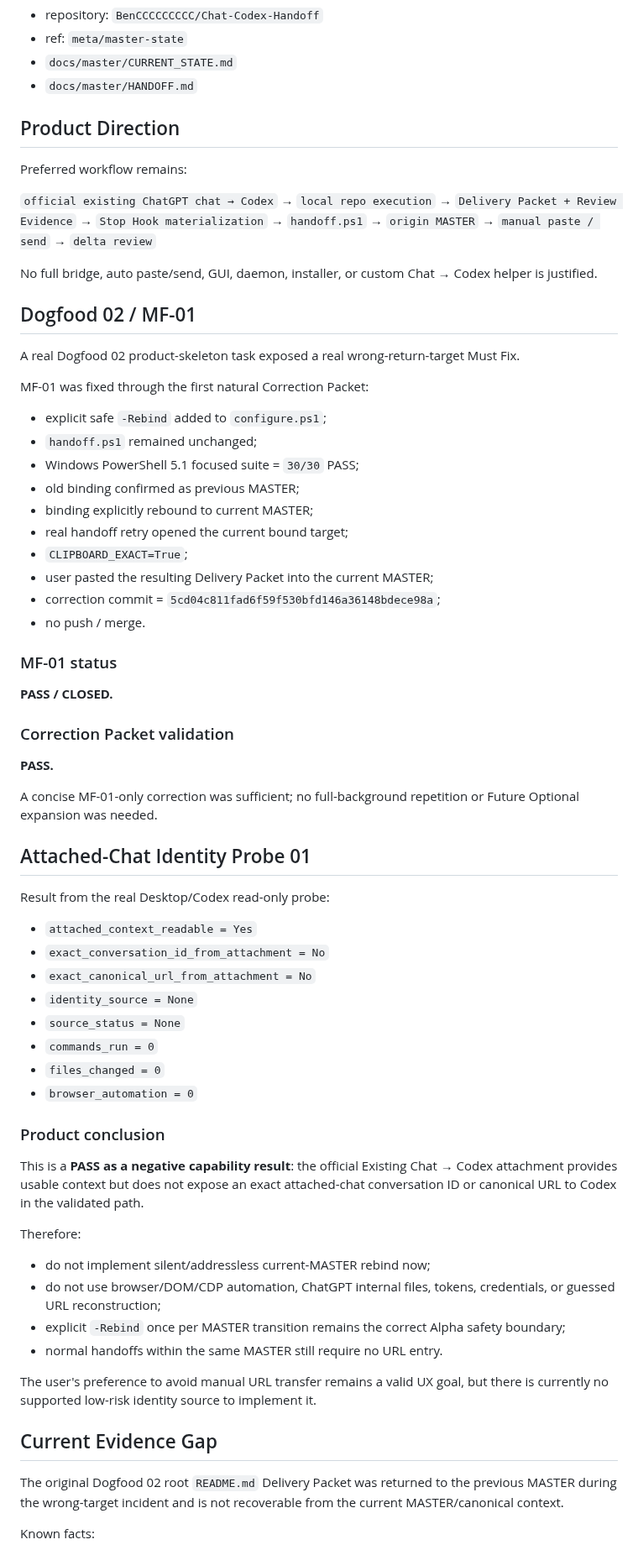
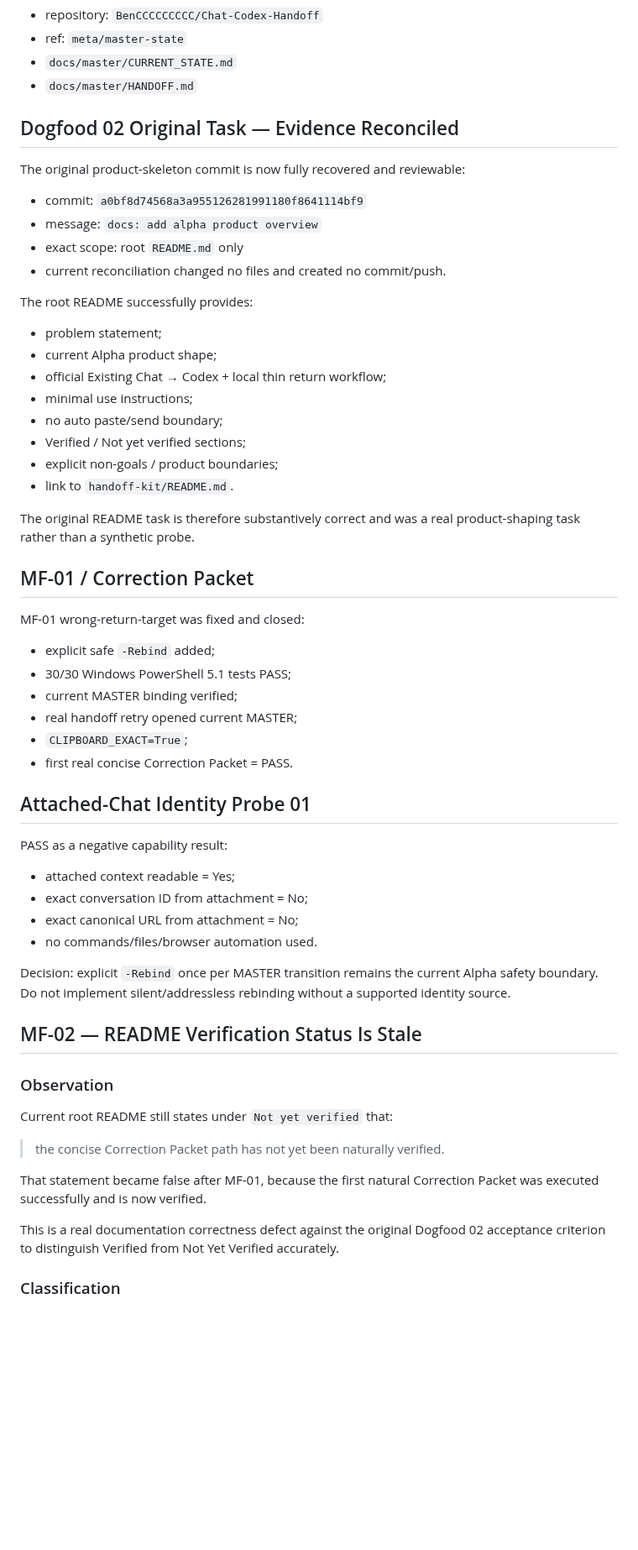
Before and after one commit to BenCCCCCCCCC/Chat-Codex-Handoff, a Markdown page: docs/master/CURRENT_STATE.md, the part around one of its changes. Shown at 84% size. Rendered like a GitHub page; blank space fills up the shorter version.

Commit message:
docs: record dogfood 02 final review mf02

```diff
--- a/docs/master/CURRENT_STATE.md
+++ b/docs/master/CURRENT_STATE.md
@@ -26,77 +26,61 @@ No product/code push, merge, paid API use, or public release is authorized.
 - `docs/master/CURRENT_STATE.md`
 - `docs/master/HANDOFF.md`
 
-## Product Direction
+## Dogfood 02 Original Task — Evidence Reconciled
 
-Preferred workflow remains:
+The original product-skeleton commit is now fully recovered and reviewable:
 
-`official existing ChatGPT chat → Codex`
-→ `local repo execution`
-→ `Delivery Packet + Review Evidence`
-→ `Stop Hook materialization`
-→ `handoff.ps1`
-→ `origin MASTER`
-→ `manual paste / send`
-→ `delta review`
+- commit: `a0bf8d74568a3a955126281991180f8641114bf9`
+- message: `docs: add alpha product overview`
+- exact scope: root `README.md` only
+- current reconciliation changed no files and created no commit/push.
 
-No full bridge, auto paste/send, GUI, daemon, installer, or custom Chat → Codex helper is justified.
+The root README successfully provides:
 
-## Dogfood 02 / MF-01
+- problem statement;
+- current Alpha product shape;
+- official Existing Chat → Codex + local thin return workflow;
+- minimal use instructions;
+- no auto paste/send boundary;
+- Verified / Not yet verified sections;
+- explicit non-goals / product boundaries;
+- link to `handoff-kit/README.md`.
 
-A real Dogfood 02 product-skeleton task exposed a real wrong-return-target Must Fix.
+The original README task is therefore substantively correct and was a real product-shaping task rather than a synthetic probe.
 
-MF-01 was fixed through the first natural Correction Packet:
+## MF-01 / Correction Packet
 
-- explicit safe `-Rebind` added to `configure.ps1`;
-- `handoff.ps1` remained unchanged;
-- Windows PowerShell 5.1 focused suite = `30/30` PASS;
-- old binding confirmed as previous MASTER;
-- binding explicitly rebound to current MASTER;
-- real handoff retry opened the current bound target;
+MF-01 wrong-return-target was fixed and closed:
+
+- explicit safe `-Rebind` added;
+- 30/30 Windows PowerShell 5.1 tests PASS;
+- current MASTER binding verified;
+- real handoff retry opened current MASTER;
 - `CLIPBOARD_EXACT=True`;
-- user pasted the resulting Delivery Packet into the current MASTER;
-- correction commit = `5cd04c811fad6f59f530bfd146a36148bdece98a`;
-- no push / merge.
-
-### MF-01 status
-
-**PASS / CLOSED.**
-
-### Correction Packet validation
-
-**PASS.**
-
-A concise MF-01-only correction was sufficient; no full-background repetition or Future Optional expansion was needed.
+- first real concise Correction Packet = PASS.
 
 ## Attached-Chat Identity Probe 01
 
-Result from the real Desktop/Codex read-only probe:
+PASS as a negative capability result:
 
-- `attached_context_readable = Yes`
-- `exact_conversation_id_from_attachment = No`
-- `exact_canonical_url_from_attachment = No`
-- `identity_source = None`
-- `source_status = None`
-- `commands_run = 0`
-- `files_changed = 0`
-- `browser_automation = 0`
+- attached context readable = Yes;
+- exact conversation ID from attachment = No;
+- exact canonical URL from attachment = No;
+- no commands/files/browser automation used.
 
-### Product conclusion
+Decision: explicit `-Rebind` once per MASTER transition remains the current Alpha safety boundary. Do not implement silent/addressless rebinding without a supported identity source.
 
-This is a **PASS as a negative capability result**: the official Existing Chat → Codex attachment provides usable context but does not expose an exact attached-chat conversation ID or canonical URL to Codex in the validated path.
+## MF-02 — README Verification Status Is Stale
 
-Therefore:
+### Observation
 
-- do not implement silent/addressless current-MASTER rebind now;
-- do not use browser/DOM/CDP automation, ChatGPT internal files, tokens, credentials, or guessed URL reconstruction;
-- explicit `-Rebind` once per MASTER transition remains the correct Alpha safety boundary;
-- normal handoffs within the same MASTER still require no URL entry.
+Current root README still states under `Not yet verified` that:
 
-The user's preference to avoid manual URL transfer remains a valid UX goal, but there is currently no supported low-risk identity source to implement it.
+> the concise Correction Packet path has not yet been naturally verified.
 
-## Current Evidence Gap
+That statement became false after MF-01, because the first natural Correction Packet was executed successfully and is now verified.
 
-The original Dogfood 02 root `README.md` Delivery Packet was returned to the previous MASTER during the wrong-target incident and is not recoverable from the current MASTER/canonical context.
+This is a real documentation correctness defect against the original Dogfood 02 acceptance criterion to distinguish Verified from Not Yet Verified accurately.
 
-Known facts:
+### Classification
 
```
Also changed, not shown: other parts of docs/master/CURRENT_STATE.md (+32 -23 lines).
